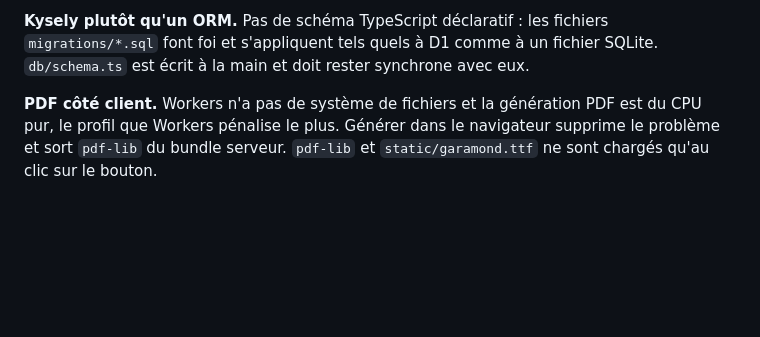
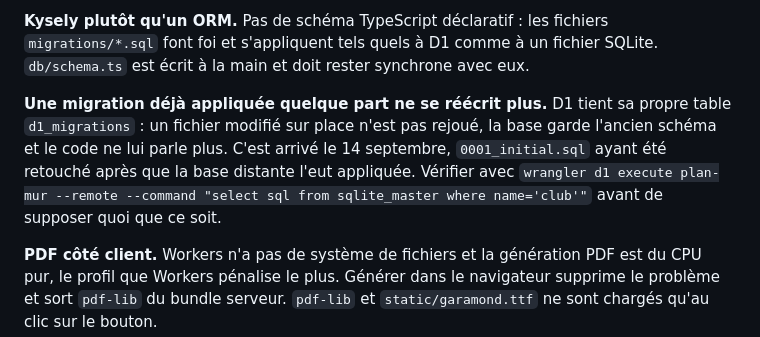
Before and after one commit to baptistemarchand/plan-mur, a Markdown page: README.md, the part around the change. Rendered like a GitHub page; blank space fills up the shorter version.

Commit message:
docs: warn against rewriting an applied migration
D1 keeps its own d1_migrations table, so a file edited in place is never
replayed: the database keeps the old schema and the code stops matching it.
0001_initial.sql was rewritten four times after the remote database had
applied it, which left production on a snake_case schema no query could read.

```diff
--- a/README.md
+++ b/README.md
@@ -51,6 +51,13 @@ plus vérifié : c'est une possibilité, pas une propriété.
 **Kysely plutôt qu'un ORM.** Pas de schéma TypeScript déclaratif : les fichiers
 `migrations/*.sql` font foi et s'appliquent tels quels à D1 comme à un fichier
 SQLite. `db/schema.ts` est écrit à la main et doit rester synchrone avec eux.
+
+**Une migration déjà appliquée quelque part ne se réécrit plus.** D1 tient sa
+propre table `d1_migrations` : un fichier modifié sur place n'est pas rejoué, la
+base garde l'ancien schéma et le code ne lui parle plus. C'est arrivé le 14
+septembre, `0001_initial.sql` ayant été retouché après que la base distante l'eut
+appliquée. Vérifier avec `wrangler d1 execute plan-mur --remote --command "select
+sql from sqlite_master where name='club'"` avant de supposer quoi que ce soit.
 
 **PDF côté client.** Workers n'a pas de système de fichiers et la génération PDF
 est du CPU pur, le profil que Workers pénalise le plus. Générer dans le
```
